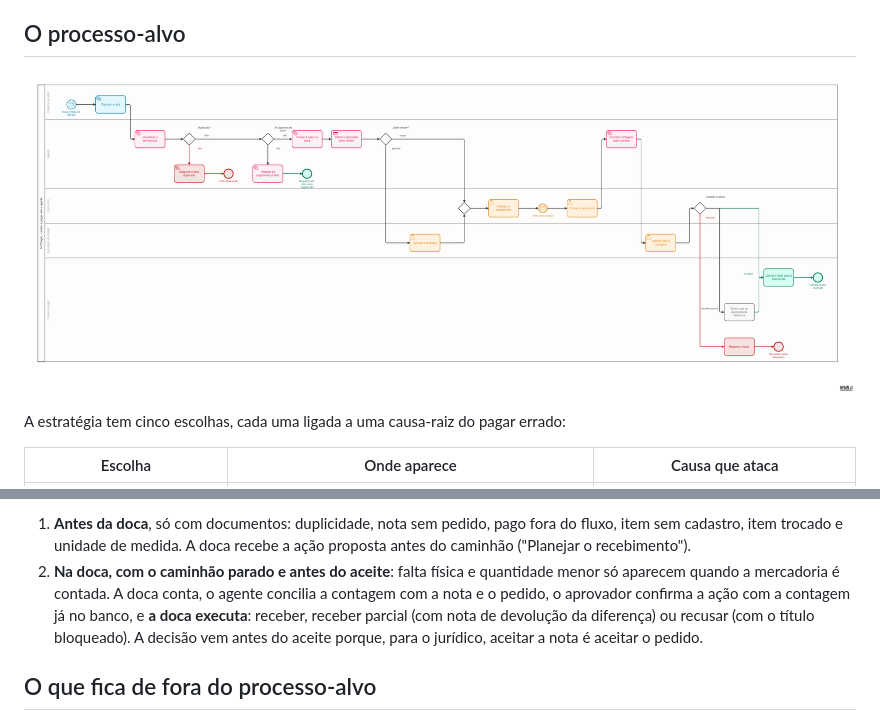
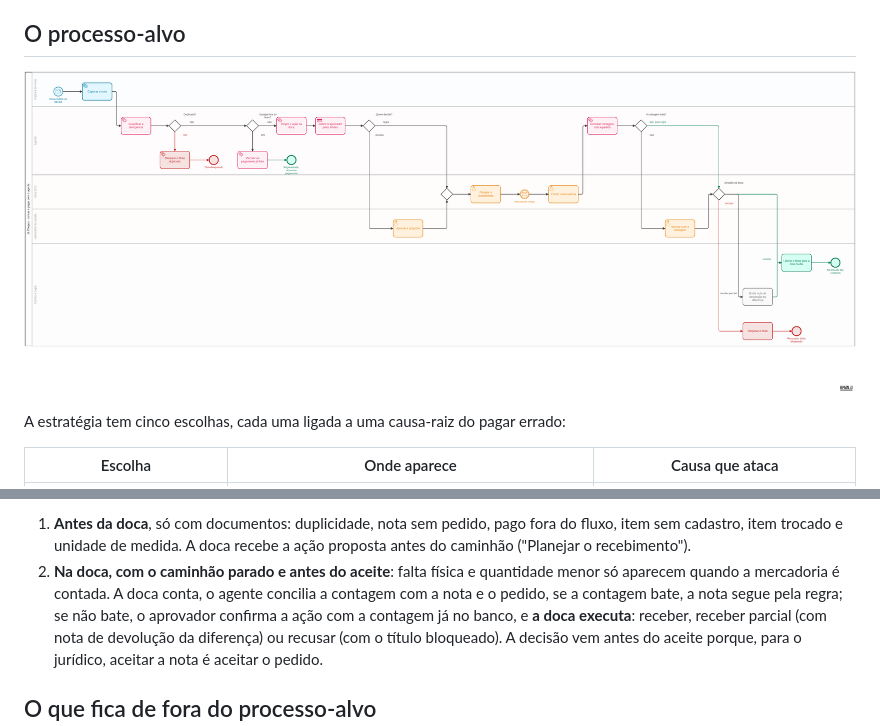
Before and after one commit to DiegoAlves-data/formacao-fde-solucao-case, a Markdown page: docs/processo/README.md, 2 parts joined by grey strips. Rendered like a GitHub page; pictures changed too: docs/processo/processo-alvo.png.

```diff
--- a/docs/processo/README.md
+++ b/docs/processo/README.md
@@ -40,7 +40,7 @@ Dois momentos de conferência, porque a informação chega em dois tempos:
    caminhão ("Planejar o recebimento").
 2. **Na doca, com o caminhão parado e antes do aceite**: falta física e quantidade menor só
    aparecem quando a mercadoria é contada. A doca conta, o agente concilia a contagem com a
-   nota e o pedido, o aprovador confirma a ação com a contagem já no banco, e **a doca
+   nota e o pedido, se a contagem bate, a nota segue pela regra; se não bate, o aprovador confirma a ação com a contagem já no banco, e **a doca
    executa**: receber, receber parcial (com nota de devolução da
    diferença) ou recusar (com o título bloqueado). A decisão vem antes do aceite porque, para
    o jurídico, aceitar a nota é aceitar o pedido.
```
Also changed, not shown: 5 other files.
